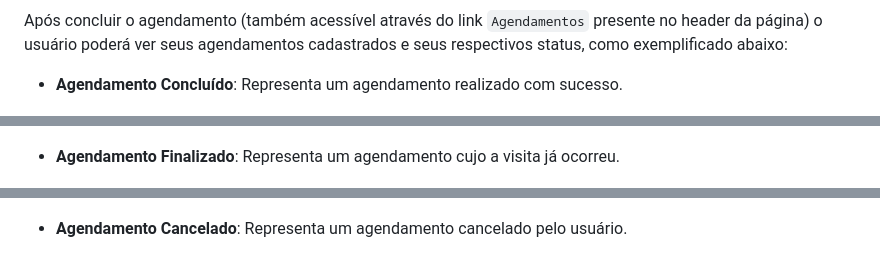
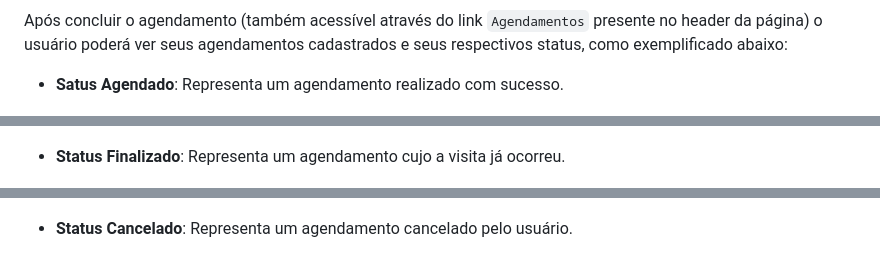
Before and after one commit to MrRioja/pythonando-imobi, a Markdown page: README.md, 3 parts joined by grey strips. Rendered like a GitHub page.

Commit message:
docs(readme): change status title in their description

```diff
--- a/README.md
+++ b/README.md
@@ -57,15 +57,15 @@ Ao clicar no botão `Agendar visita` presente na pagina de detalhes do imóvel,
 
 Após concluir o agendamento (também acessível através do link `Agendamentos` presente no header da página) o usuário poderá ver seus agendamentos cadastrados e seus respectivos status, como exemplificado abaixo:
 
-- **Agendamento Concluído**: Representa um agendamento realizado com sucesso.
+- **Satus Agendado**: Representa um agendamento realizado com sucesso.
 
 ![Agendamento concluído](.github/agendamentos-agendado.png)
 
-- **Agendamento Finalizado**: Representa um agendamento cujo a visita já ocorreu.
+- **Status Finalizado**: Representa um agendamento cujo a visita já ocorreu.
 
 ![Agendamento finalizado](.github/agendamento-finalizado.png)
 
-- **Agendamento Cancelado**: Representa um agendamento cancelado pelo usuário.
+- **Status Cancelado**: Representa um agendamento cancelado pelo usuário.
 
 ![Agendamento cancelado](.github/agendamentos-cancelado.png)
 
```
